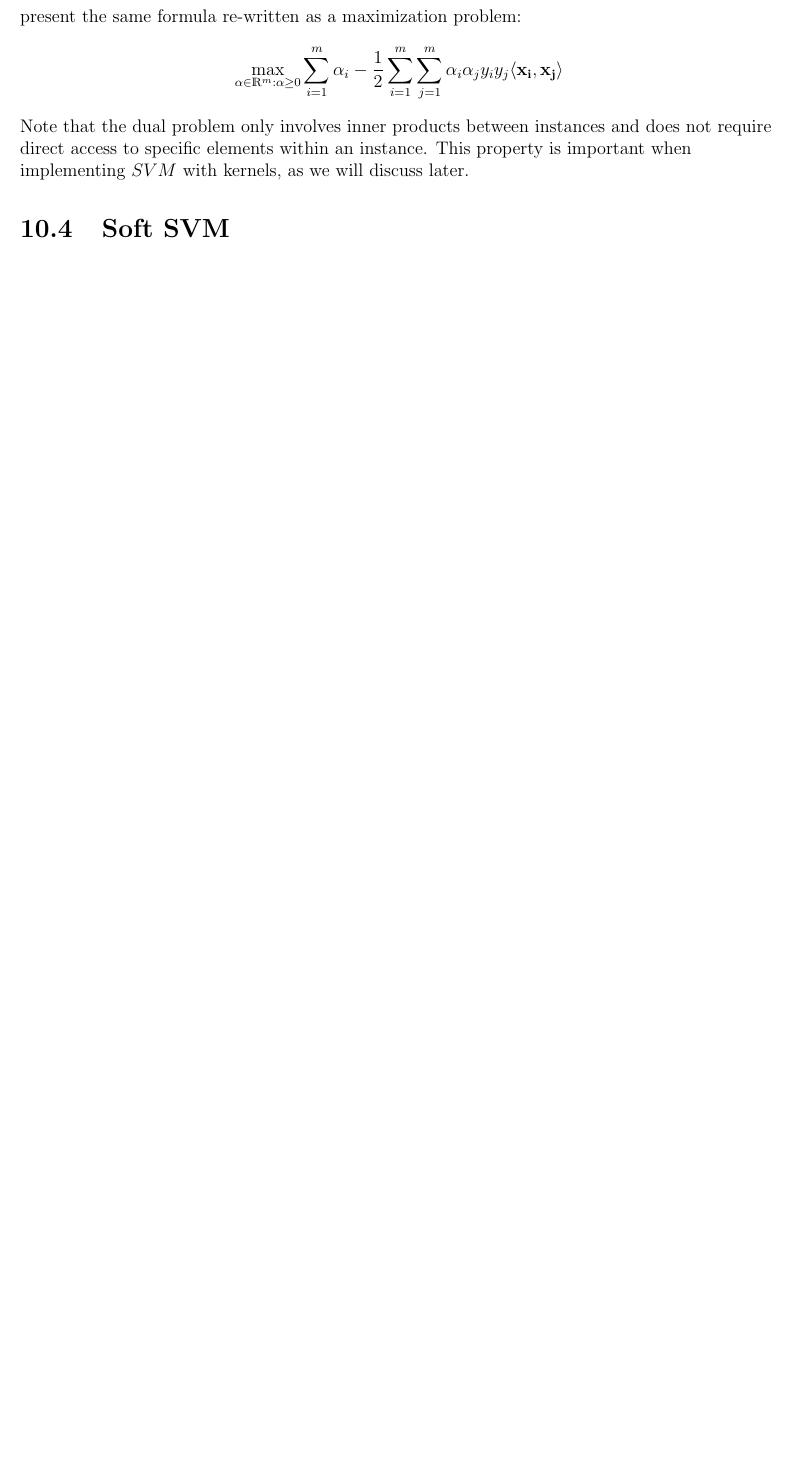
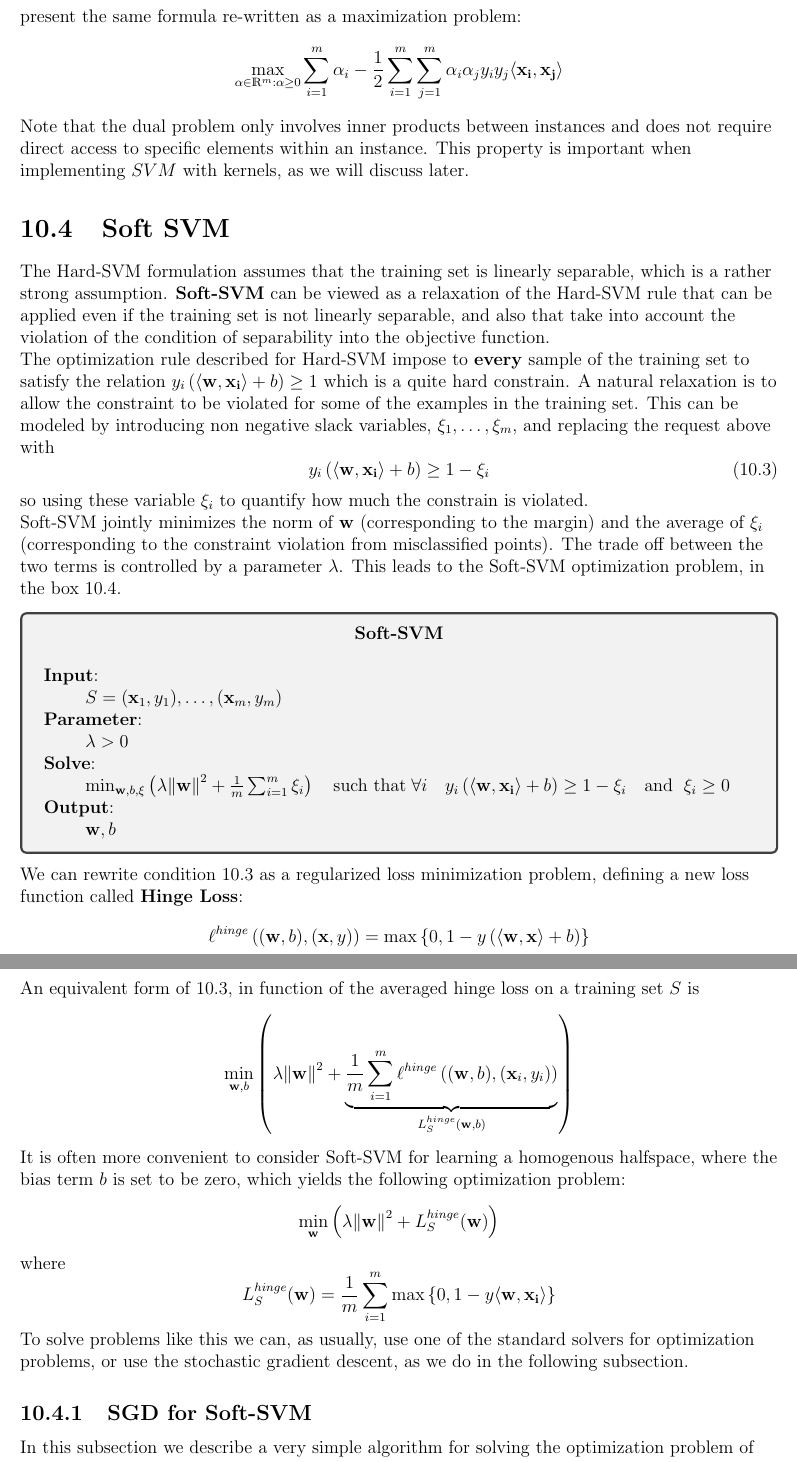
Before and after one commit to MattiaPujatti/Machine_Learning, a LaTeX thesis (machine_learning.tex): part of page 58 of 58 before the commit and two parts of pages 58 and 59 of 60 after it, the two joined at a grey line, cut so that both start at the same text, the shorter picture padded with empty space. Compiled offline with pdfLaTeX.

Commit message:
completed ch10

```diff
--- a/machine_learning.tex
+++ b/machine_learning.tex
@@ -1777,16 +1777,42 @@ Historically, many of the properties of $SVM$ have been obtained by considering
 Note that the dual problem only involves inner products between instances and does not require direct access to specific elements within an instance. This property is important when implementing $SVM$ with kernels, as we will discuss later.
 
 \section{Soft SVM}
-
-
-
-
-
-
-
-
-
-
-
-
-
+The Hard-SVM formulation assumes that the training set is linearly separable, which is a rather strong assumption. \textbf{Soft-SVM} can be viewed as a relaxation of the Hard-SVM rule that can be applied even if the training set is not linearly separable, and also that take into account the violation of the condition of separability into the objective function.\\
+The optimization rule described for Hard-SVM impose to \textbf{every} sample of the training set to satisfy the relation $y_i\left(\sprod{w}{x_i}+b\right)\geq 1$ which is a quite hard constrain. A natural relaxation is to allow the constraint to be violated for some of the examples in the training set. This can be modeled by introducing non negative slack variables, $\xi_1,\dots,\xi_m$, and replacing the request above with
+\begin{equation}
+y_i\left(\sprod{w}{x_i}+b\right)\geq 1-\xi_i
+\label{eq:Soft_SVM}
+\end{equation}
+so using these variable $\xi_i$ to quantify how much the constrain is violated.\\
+Soft-SVM jointly minimizes the norm of $\vb{w}$ (corresponding to the margin) and the average of $\xi_i$ (corresponding to the constraint violation from misclassified points). The trade off between the two terms is controlled by a parameter $\lambda$. This leads to the Soft-SVM optimization problem, in the box \ref{box:Soft_SVM}.\\
+\begin{tcolorbox}
+	\begin{center}
+		\textbf{Soft-SVM}
+	\end{center}
+	\textbf{Input}:\\
+	\-\ \qquad $S=(\vb{x}_1,y_1),\dots,(\vb{x}_m,y_m)$
+
+	\textbf{Parameter}:\\
+	\-\ \qquad $\lambda>0$
+
+	\textbf{Solve}:\\
+	\-\ \qquad $\min_{\vb{w},b,\xi}\left(\lambda\norm{\vb{w}}^2+\frac{1}{m}\sum_{i=1}^m\xi_i\right) \quad\text{such that}\;\forall i \quad y_i\left(\sprod{w}{x_i}+b\right)\geq 1-\xi_i\quad \text{and }\;\xi_i\geq 0$
+
+	\textbf{Output}:\\
+	\-\ \qquad $\vb{w},b$
+
+	\label{box:Soft_SVM}
+\end{tcolorbox}
+We can rewrite condition \ref{eq:Soft_SVM} as a regularized loss minimization problem, defining a new loss function called \textbf{Hinge Loss}:
+\[ \ell^{hinge}\left((\vb{w},b),(\vb{x},y)\right) = \max\left\{0,1-y\left(\sprod{w}{x}+b\right)\right\} \]
+An equivalent form of \ref{eq:Soft_SVM}, in function of the averaged hinge loss on a training set $S$ is
+\[ \min_{\vb{w},b}\left(\lambda\norm{\vb{w}}^2+\underbrace{\frac{1}{m}\sum_{i=1}^m \ell^{hinge}\left((\vb{w},b),(\vb{x}_i,y_i)\right)}_{L_S^{hinge}(\vb{w},b)}\right) \]
+It is often more convenient to consider Soft-SVM for learning a homogenous halfspace, where the bias term $b$ is set to be zero, which yields the following optimization problem:
+\[ \min_{\vb{w}}\left(\lambda\norm{\vb{w}}^2+L_S^{hinge}(\vb{w})\right) \]
+where
+\[ L_S^{hinge}(\vb{w}) = \frac{1}{m}\sum_{i=1}^m\max\left\{0,1-y\sprod{w}{x_i}\right\} \]
+To solve problems like this we can, as usually, use one of the standard solvers for optimization problems, or use the stochastic gradient descent, as we do in the following subsection.
+
+\subsection{SGD for Soft-SVM}
+In this subsection we describe a very simple algorithm for solving the optimization problem of Soft-SVM (relying on the SGD framework), namely:
+\begin{equation}
@@ -1793,3 +1854,4 @@ Note that the dual problem only involves inner products between instances and do
+As we can notice, the Hinge loss allow us to correct the update rule by a quantity $-y_i\vb{x_i}$ only when the sample is misclassified, leaving it unchanged when the sample is correctly classified.
 
 
 
```
Also changed, not shown: machine_learning.pdf, machine_learning.tex (45 more changed lines).
